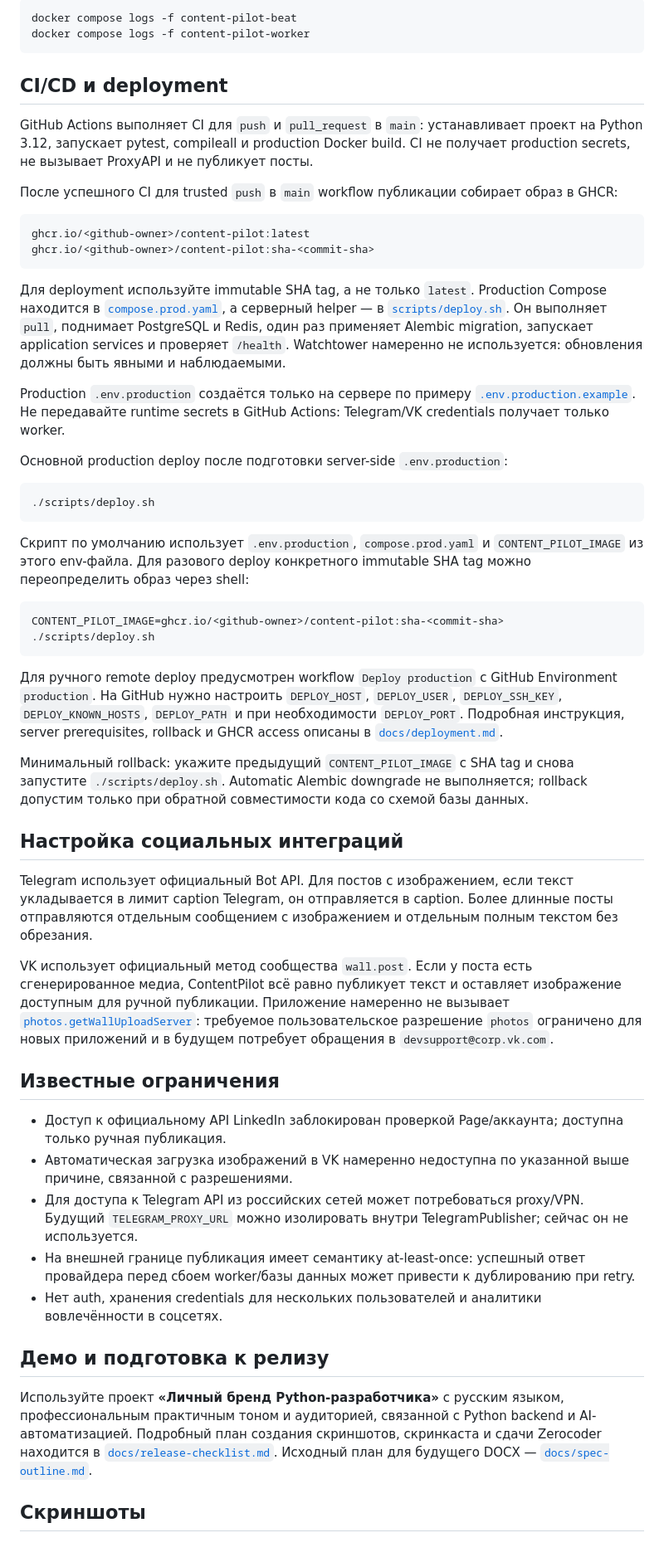
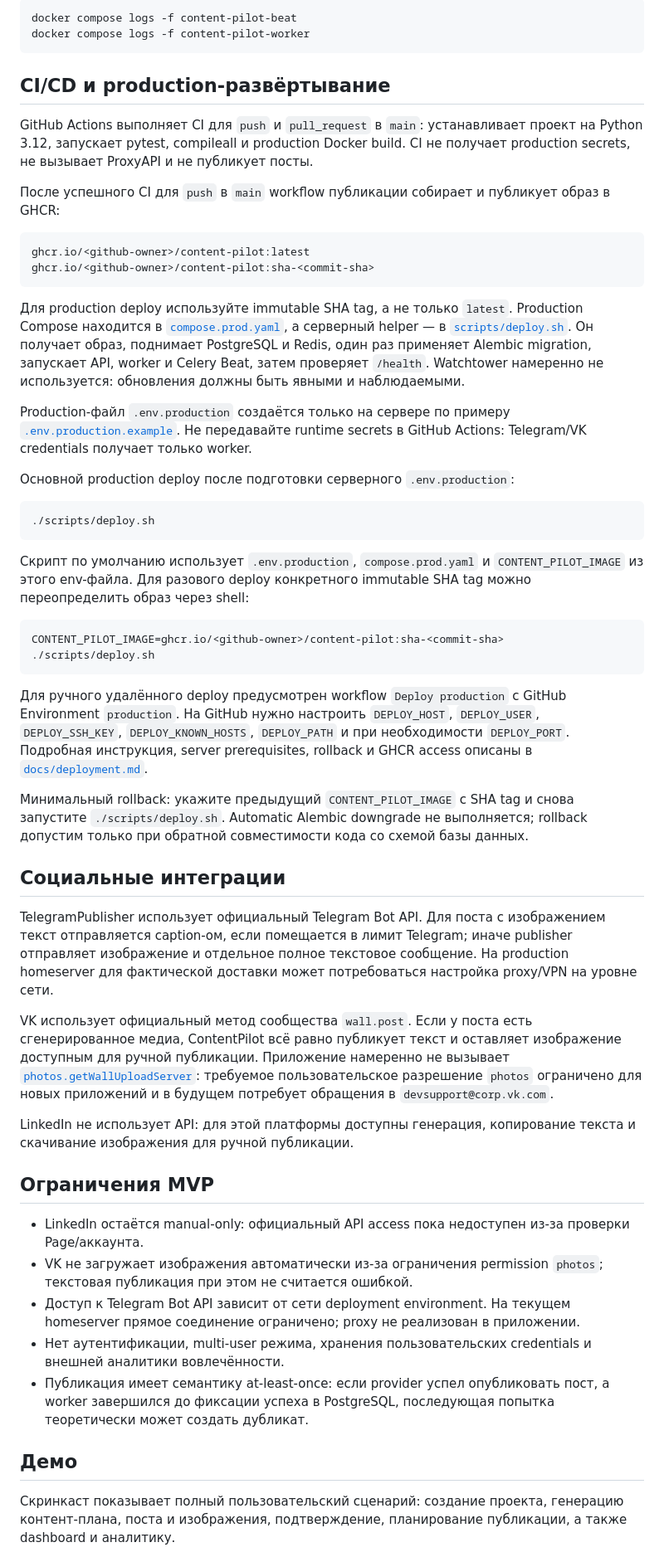
Before and after one commit to rustlung/content-pilot, a Markdown page: README.md, the part around one of its changes. Shown at 83% size. GitHub-like rendering.

````diff
--- a/README.md
+++ b/README.md
@@ -123,33 +151,33 @@ docker compose logs -f content-pilot-beat
 docker compose logs -f content-pilot-worker
 ```
 
-## CI/CD и deployment
+## CI/CD и production-развёртывание
 
 GitHub Actions выполняет CI для `push` и `pull_request` в `main`: устанавливает
 проект на Python 3.12, запускает pytest, compileall и production Docker build.
 CI не получает production secrets, не вызывает ProxyAPI и не публикует посты.
 
-После успешного CI для trusted `push` в `main` workflow публикации собирает
-образ в GHCR:
+После успешного CI для `push` в `main` workflow публикации собирает и
+публикует образ в GHCR:
 
 ```text
 ghcr.io/<github-owner>/content-pilot:latest
 ghcr.io/<github-owner>/content-pilot:sha-<commit-sha>
 ```
 
-Для deployment используйте immutable SHA tag, а не только `latest`.
+Для production deploy используйте immutable SHA tag, а не только `latest`.
 Production Compose находится в [`compose.prod.yaml`](compose.prod.yaml), а
-серверный helper — в [`scripts/deploy.sh`](scripts/deploy.sh). Он выполняет
-`pull`, поднимает PostgreSQL и Redis, один раз применяет Alembic migration,
-запускает application services и проверяет `/health`.
+серверный helper — в [`scripts/deploy.sh`](scripts/deploy.sh). Он получает
+образ, поднимает PostgreSQL и Redis, один раз применяет Alembic migration,
+запускает API, worker и Celery Beat, затем проверяет `/health`.
 Watchtower намеренно не используется: обновления должны быть явными и
 наблюдаемыми.
 
-Production `.env.production` создаётся только на сервере по примеру
+Production-файл `.env.production` создаётся только на сервере по примеру
 [`.env.production.example`](.env.production.example). Не передавайте runtime
 secrets в GitHub Actions: Telegram/VK credentials получает только worker.
 
-Основной production deploy после подготовки server-side `.env.production`:
+Основной production deploy после подготовки серверного `.env.production`:
 
 ```bash
 ./scripts/deploy.sh
@@ -163,7 +191,7 @@ immutable SHA tag можно переопределить образ через
 CONTENT_PILOT_IMAGE=ghcr.io/<github-owner>/content-pilot:sha-<commit-sha> ./scripts/deploy.sh
 ```
 
-Для ручного remote deploy предусмотрен workflow `Deploy production` с GitHub
+Для ручного удалённого deploy предусмотрен workflow `Deploy production` с GitHub
 Environment `production`. На GitHub нужно настроить `DEPLOY_HOST`,
 `DEPLOY_USER`, `DEPLOY_SSH_KEY`, `DEPLOY_KNOWN_HOSTS`, `DEPLOY_PATH` и при
 необходимости `DEPLOY_PORT`. Подробная инструкция, server prerequisites,
@@ -174,12 +202,13 @@ rollback и GHCR access описаны в [`docs/deployment.md`](docs/deployment
 выполняется; rollback допустим только при обратной совместимости кода со
 схемой базы данных.
 
-## Настройка социальных интеграций
+## Социальные интеграции
 
-Telegram использует официальный Bot API. Для постов с изображением, если текст
-укладывается в лимит caption Telegram, он отправляется в caption. Более длинные
-посты отправляются отдельным сообщением с изображением и отдельным полным
-текстом без обрезания.
+TelegramPublisher использует официальный Telegram Bot API. Для поста с
+изображением текст отправляется caption-ом, если помещается в лимит Telegram;
+иначе publisher отправляет изображение и отдельное полное текстовое сообщение.
+На production homeserver для фактической доставки может потребоваться
+настройка proxy/VPN на уровне сети.
 
 VK использует официальный метод сообщества `wall.post`. Если у поста есть
 сгенерированное медиа, ContentPilot всё равно публикует текст и оставляет
@@ -188,28 +217,26 @@ VK использует официальный метод сообщества `
 требуемое пользовательское разрешение `photos` ограничено для новых приложений
 и в будущем потребует обращения в `devsupport@corp.vk.com`.
 
-## Известные ограничения
+LinkedIn не использует API: для этой платформы доступны генерация, копирование
+текста и скачивание изображения для ручной публикации.
 
-- Доступ к официальному API LinkedIn заблокирован проверкой Page/аккаунта;
-  доступна только ручная публикация.
-- Автоматическая загрузка изображений в VK намеренно недоступна по указанной
-  выше причине, связанной с разрешениями.
-- Для доступа к Telegram API из российских сетей может потребоваться proxy/VPN.
-  Будущий `TELEGRAM_PROXY_URL` можно изолировать внутри TelegramPublisher; сейчас
-  он не используется.
-- На внешней границе публикация имеет семантику at-least-once: успешный ответ
-  провайдера перед сбоем worker/базы данных может привести к дублированию при retry.
-- Нет auth, хранения credentials для нескольких пользователей и аналитики
-  вовлечённости в соцсетях.
+## Ограничения MVP
 
-## Демо и подготовка к релизу
+- LinkedIn остаётся manual-only: официальный API access пока недоступен из-за
+  проверки Page/аккаунта.
+- VK не загружает изображения автоматически из-за ограничения permission
+  `photos`; текстовая публикация при этом не считается ошибкой.
+- Доступ к Telegram Bot API зависит от сети deployment environment. На текущем
+  homeserver прямое соединение ограничено; proxy не реализован в приложении.
+- Нет аутентификации, multi-user режима, хранения пользовательских credentials
+  и внешней аналитики вовлечённости.
+- Публикация имеет семантику at-least-once: если provider успел опубликовать
+  пост, а worker завершился до фиксации успеха в PostgreSQL, последующая попытка
+  теоретически может создать дубликат.
 
-Используйте проект **«Личный бренд Python-разработчика»** с русским языком,
-профессиональным практичным тоном и аудиторией, связанной с Python backend и
-AI-автоматизацией. Подробный план создания скриншотов, скринкаста и сдачи
-Zerocoder находится в [`docs/release-checklist.md`](docs/release-checklist.md).
-Исходный план для будущего DOCX —
-[`docs/spec-outline.md`](docs/spec-outline.md).
+## Демо
 
-## Скриншоты
+Скринкаст показывает полный пользовательский сценарий: создание проекта,
+генерацию контент-плана, поста и изображения, подтверждение, планирование
+публикации, а также dashboard и аналитику.
 
````
Also changed, not shown: other parts of README.md (+82 -26 lines).
